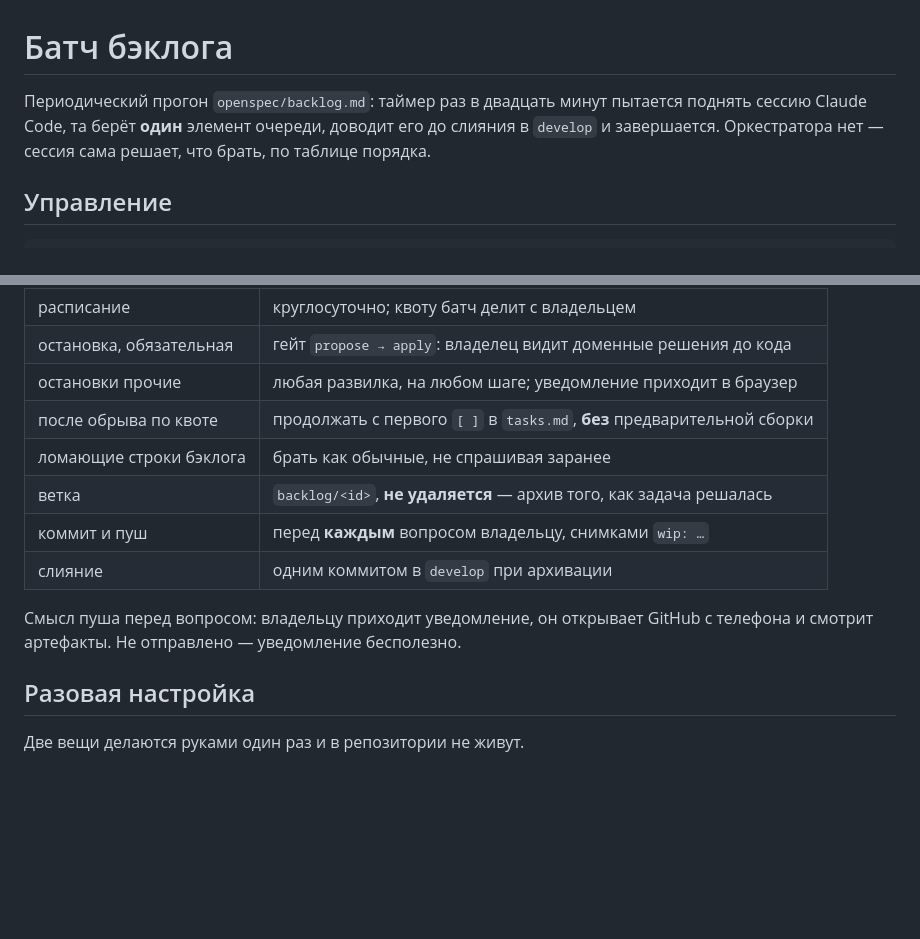
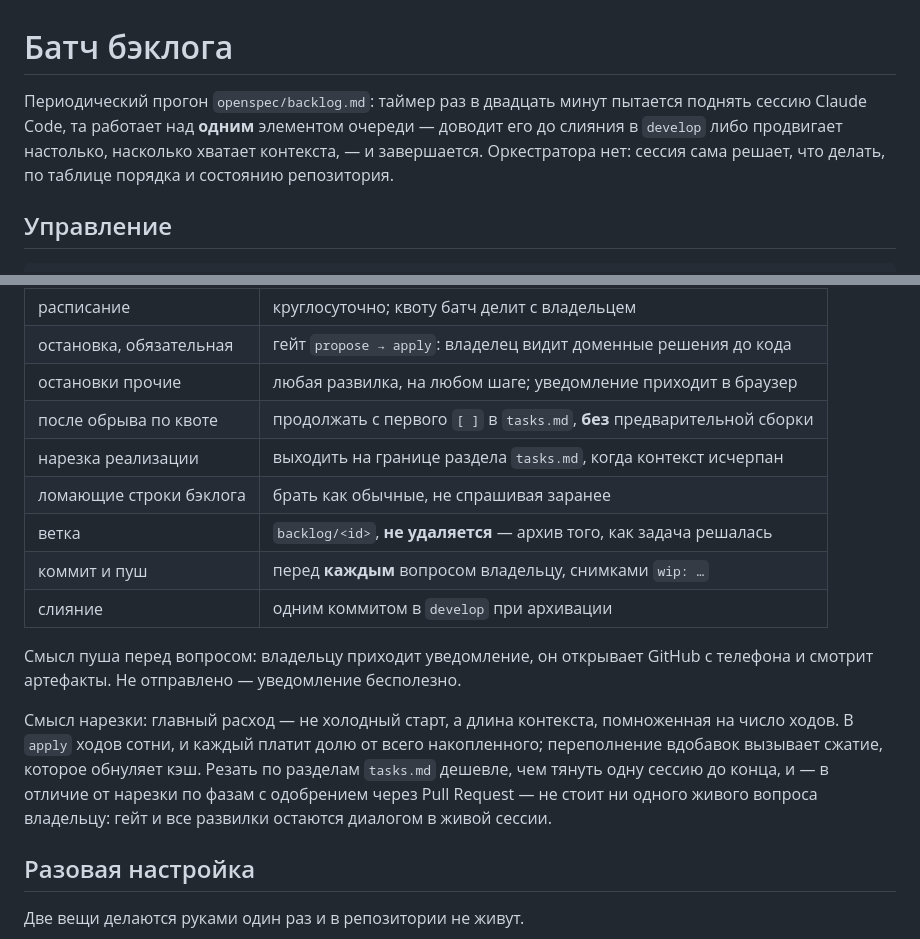
Before and after one commit to alexeyav2018/locus, a Markdown page: .claude/backlog-batch/README.md, 2 parts joined by grey strips. Rendered like a GitHub page; blank space fills up the shorter version.

```diff
--- a/.claude/backlog-batch/README.md
+++ b/.claude/backlog-batch/README.md
@@ -1,9 +1,10 @@
 # Батч бэклога
 
 Периодический прогон `openspec/backlog.md`: таймер раз в двадцать минут
-пытается поднять сессию Claude Code, та берёт **один** элемент очереди,
-доводит его до слияния в `develop` и завершается. Оркестратора нет —
-сессия сама решает, что брать, по таблице порядка.
+пытается поднять сессию Claude Code, та работает над **одним** элементом
+очереди — доводит его до слияния в `develop` либо продвигает настолько,
+насколько хватает контекста, — и завершается. Оркестратора нет: сессия сама
+решает, что делать, по таблице порядка и состоянию репозитория.
 
 ## Управление
 
@@ -49,6 +50,7 @@
 | остановка, обязательная | гейт `propose → apply`: владелец видит доменные решения до кода |
 | остановки прочие | любая развилка, на любом шаге; уведомление приходит в браузер |
 | после обрыва по квоте | продолжать с первого `[ ]` в `tasks.md`, **без** предварительной сборки |
+| нарезка реализации | выходить на границе раздела `tasks.md`, когда контекст исчерпан |
 | ломающие строки бэклога | брать как обычные, не спрашивая заранее |
 | ветка | `backlog/<id>`, **не удаляется** — архив того, как задача решалась |
 | коммит и пуш | перед **каждым** вопросом владельцу, снимками `wip: …` |
@@ -56,6 +58,14 @@
 
 Смысл пуша перед вопросом: владельцу приходит уведомление, он открывает
 GitHub с телефона и смотрит артефакты. Не отправлено — уведомление бесполезно.
+
+Смысл нарезки: главный расход — не холодный старт, а длина контекста,
+помноженная на число ходов. В `apply` ходов сотни, и каждый платит долю
+от всего накопленного; переполнение вдобавок вызывает сжатие, которое
+обнуляет кэш. Резать по разделам `tasks.md` дешевле, чем тянуть одну
+сессию до конца, и — в отличие от нарезки по фазам с одобрением через
+Pull Request — не стоит ни одного живого вопроса владельцу: гейт и все
+развилки остаются диалогом в живой сессии.
 
 ## Разовая настройка
 
```
Also changed, not shown: .claude/backlog-batch/task-prompt.md (+53 -6 lines).
